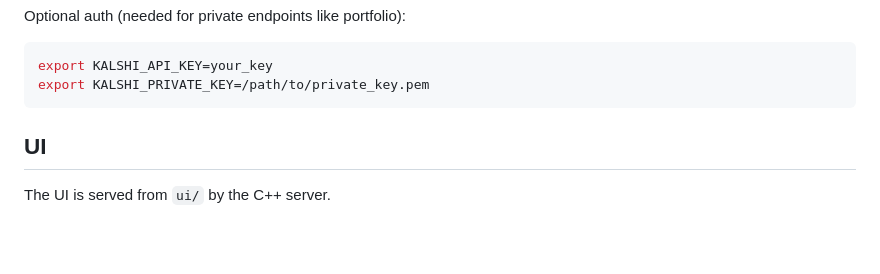
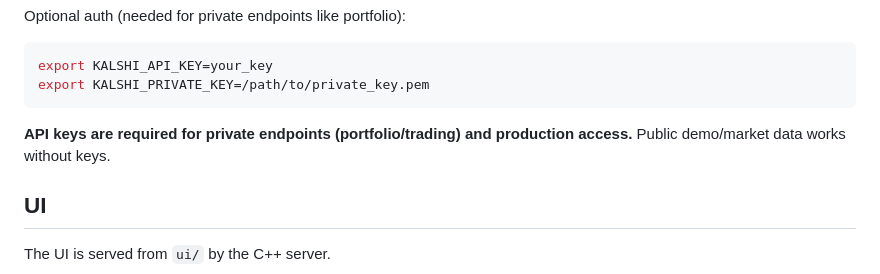
Before and after one commit to sujitk-cyber/kalshi-event-risk-desk, a Markdown page: README.md, the part around the change. GitHub-like rendering; blank space fills up the shorter version.

Commit message:
docs: note api key requirement

````diff
--- a/README.md
+++ b/README.md
@@ -45,6 +45,8 @@ Optional auth (needed for private endpoints like portfolio):
 export KALSHI_API_KEY=your_key
 export KALSHI_PRIVATE_KEY=/path/to/private_key.pem
 ```
+
+**API keys are required for private endpoints (portfolio/trading) and production access.** Public demo/market data works without keys.
 
 ## UI
 The UI is served from `ui/` by the C++ server.
````
